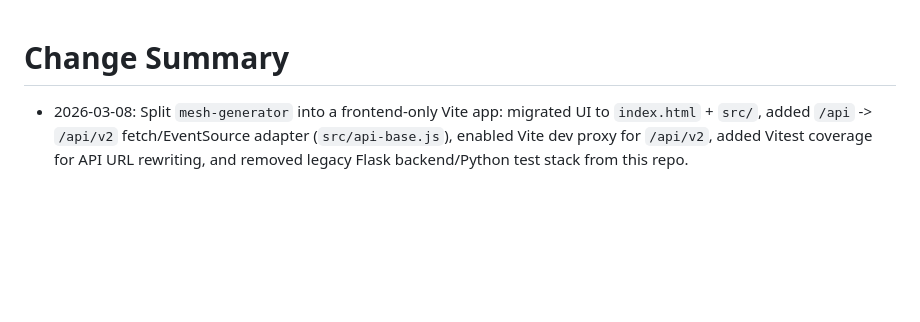
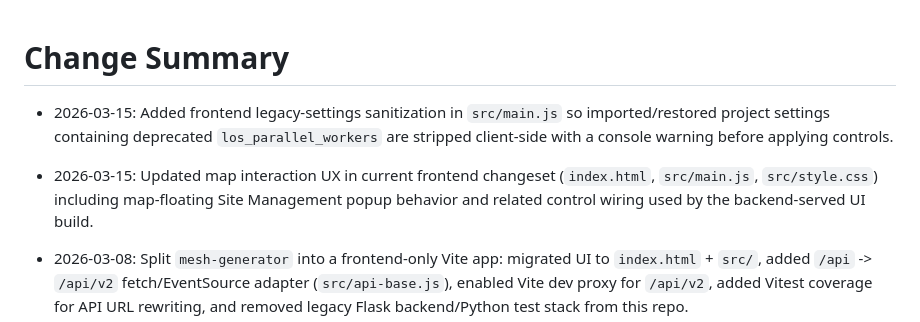
Before and after one commit to FlameFlameFlame/mesh-generator, a Markdown page: CHANGE_SUMMARY.md, the part around the change. Rendered like a GitHub page; blank space fills up the shorter version.

Commit message:
Document frontend legacy worker-setting cleanup

```diff
--- a/CHANGE_SUMMARY.md
+++ b/CHANGE_SUMMARY.md
@@ -1,4 +1,7 @@
 # Change Summary
+
+- 2026-03-15: Added frontend legacy-settings sanitization in `src/main.js` so imported/restored project settings containing deprecated `los_parallel_workers` are stripped client-side with a console warning before applying controls.
+- 2026-03-15: Updated map interaction UX in current frontend changeset (`index.html`, `src/main.js`, `src/style.css`) including map-floating Site Management popup behavior and related control wiring used by the backend-served UI build.
 
 - 2026-03-08: Split `mesh-generator` into a frontend-only Vite app: migrated UI to `index.html` + `src/`, added `/api` -> `/api/v2` fetch/EventSource adapter (`src/api-base.js`), enabled Vite dev proxy for `/api/v2`, added Vitest coverage for API URL rewriting, and removed legacy Flask backend/Python test stack from this repo.
 - 2026-03-08: Fixed `/api/grid-layers` NameError after handler extraction by injecting missing app helpers (`_cells_in_bbox`, `_grid_cells_to_geojson`) into `pipeline_site_handlers` call context.
```
